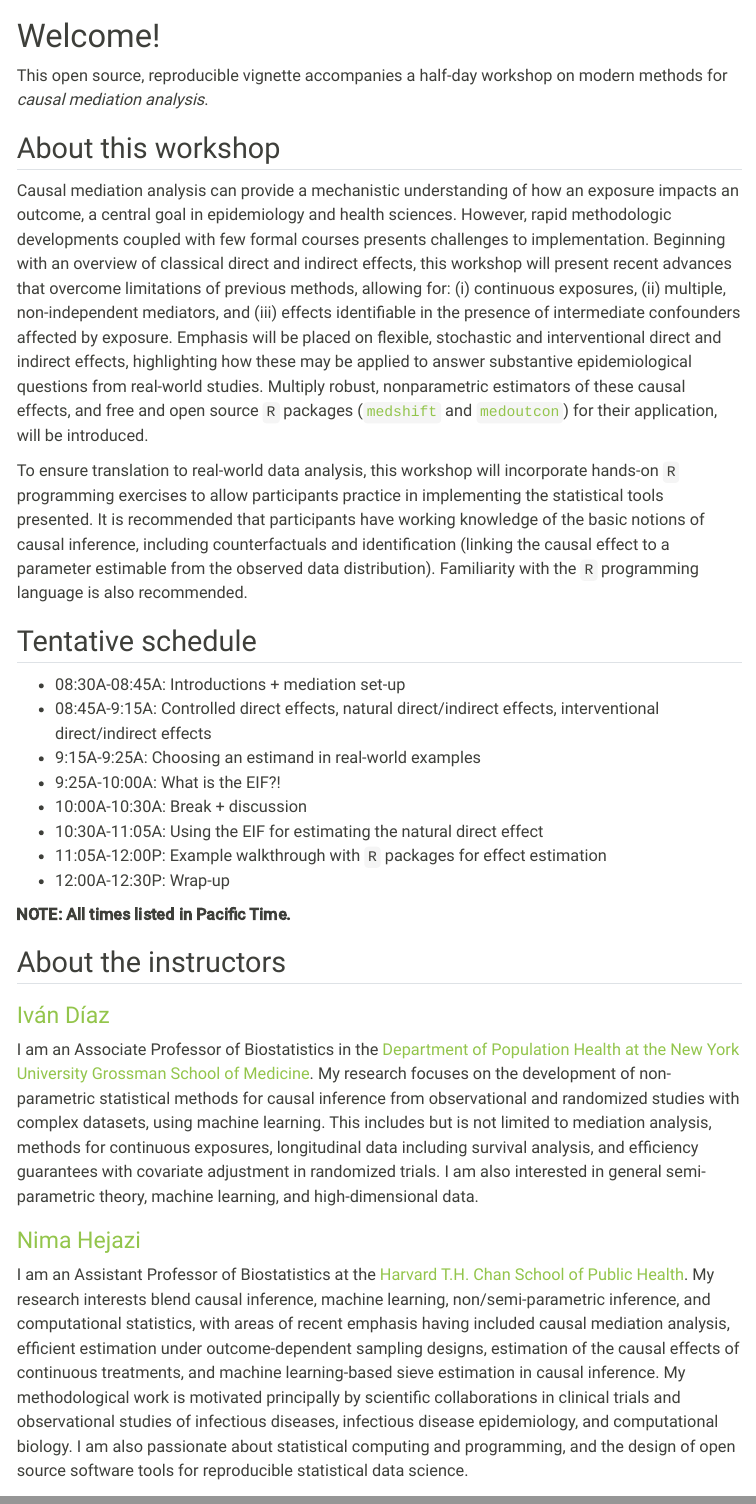
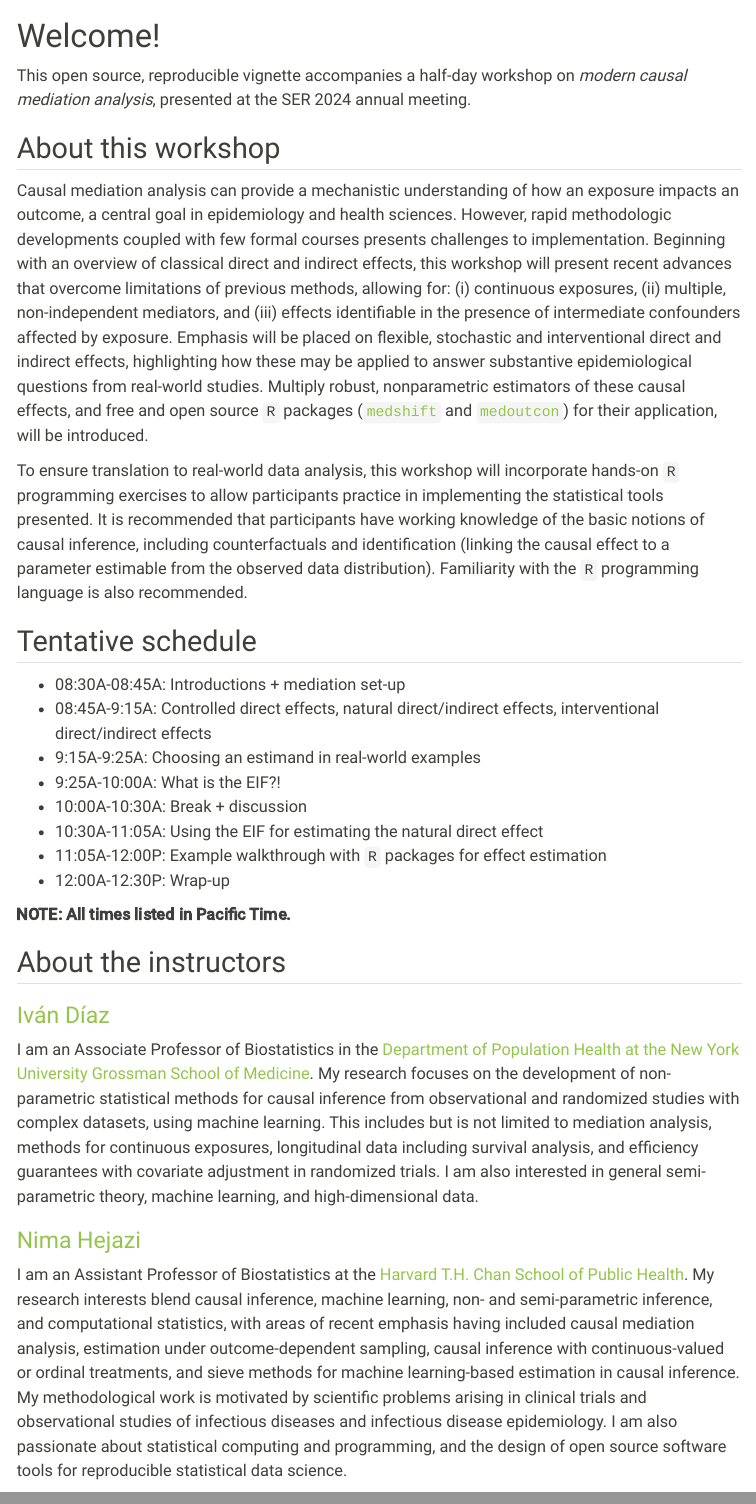
Before and after one commit to nhejazi/ser2024_mediation_workshop, a Quarto document (index.qmd): the page in a window 1100 px wide, from its top, and a second part further down, joined at a grey line. Rendered offline with R 4.5, knitr and Pandoc in place of Quarto, with nearby package versions; some code elsewhere in the file could not run offline; menus at the side of the page are left out.

Commit message:
customize from template

```diff
--- a/index.qmd
+++ b/index.qmd
@@ -25,7 +25,11 @@ library(here)
 # Welcome! {.unnumbered}
 
 This open source, reproducible vignette accompanies a half-day workshop on
-modern methods for _causal mediation analysis_.
+*modern causal mediation analysis*, presented at the SER 2024 annual meeting.
+<!--
+A version of this workshop was first taught at SER in 2021, and it has been
+taught annually thereafter.
+-->
 
 ## About this workshop {#about}
 
@@ -96,16 +100,16 @@ high-dimensional data.
 I am an Assistant Professor of Biostatistics at the [Harvard T.H. Chan School of
 Public
 Health](https://connects.catalyst.harvard.edu/Profiles/display/Person/207609).
-My research interests blend causal inference, machine learning,
-non/semi-parametric inference, and computational statistics, with areas of
-recent emphasis having included causal mediation analysis, efficient estimation
-under outcome-dependent sampling designs, estimation of the causal effects of
-continuous treatments, and machine learning-based sieve estimation in causal
-inference. My methodological work is motivated principally by scientific
-collaborations in clinical trials and observational studies of infectious
-diseases, infectious disease epidemiology, and computational biology. I am also
-passionate about statistical computing and programming, and the design of open
-source software tools for reproducible statistical data science.
+My research interests blend causal inference, machine learning, non- and
+semi-parametric inference, and computational statistics, with areas of recent
+emphasis having included causal mediation analysis, estimation under
+outcome-dependent sampling, causal inference with continuous-valued or ordinal
+treatments, and sieve methods for machine learning-based estimation in causal
+inference. My methodological work is motivated by scientific problems arising
+in clinical trials and observational studies of infectious diseases and
+infectious disease epidemiology. I am also passionate about statistical
+computing and programming, and the design of open source software tools for
+reproducible statistical data science.
 
 
 ### [Kara Rudolph](https://kararudolph.github.io/) {.unnumbered}
```
Also changed, not shown: README.md.
